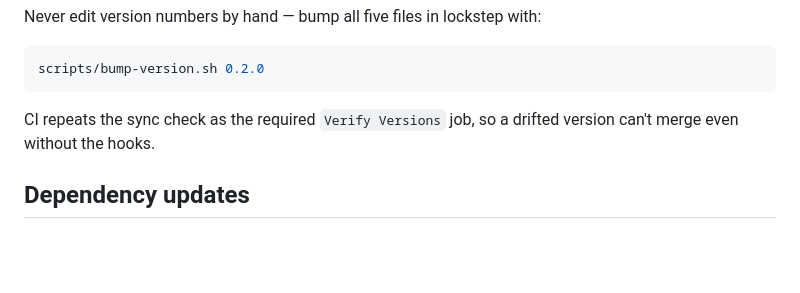
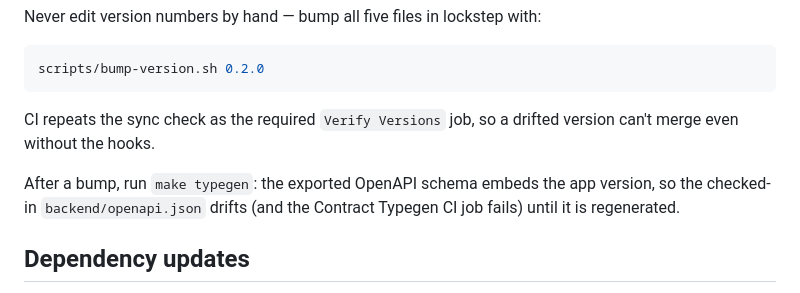
Before and after one commit to jrwinget/loom, a Markdown page: docs/contributing.md, the part around the change. Drawn GitHub-style; blank space fills up the shorter version.

Commit message:
docs: note the typegen regeneration step after a version bump

```diff
--- a/docs/contributing.md
+++ b/docs/contributing.md
@@ -135,6 +135,11 @@ scripts/bump-version.sh 0.2.0
 CI repeats the sync check as the required `Verify Versions`
 job, so a drifted version can't merge even without the hooks.
 
+After a bump, run `make typegen`: the exported OpenAPI schema
+embeds the app version, so the checked-in `backend/openapi.json`
+drifts (and the Contract Typegen CI job fails) until it is
+regenerated.
+
 ## Dependency updates
 
 Dependabot runs weekly (Monday) against **`dev`** for the
```
